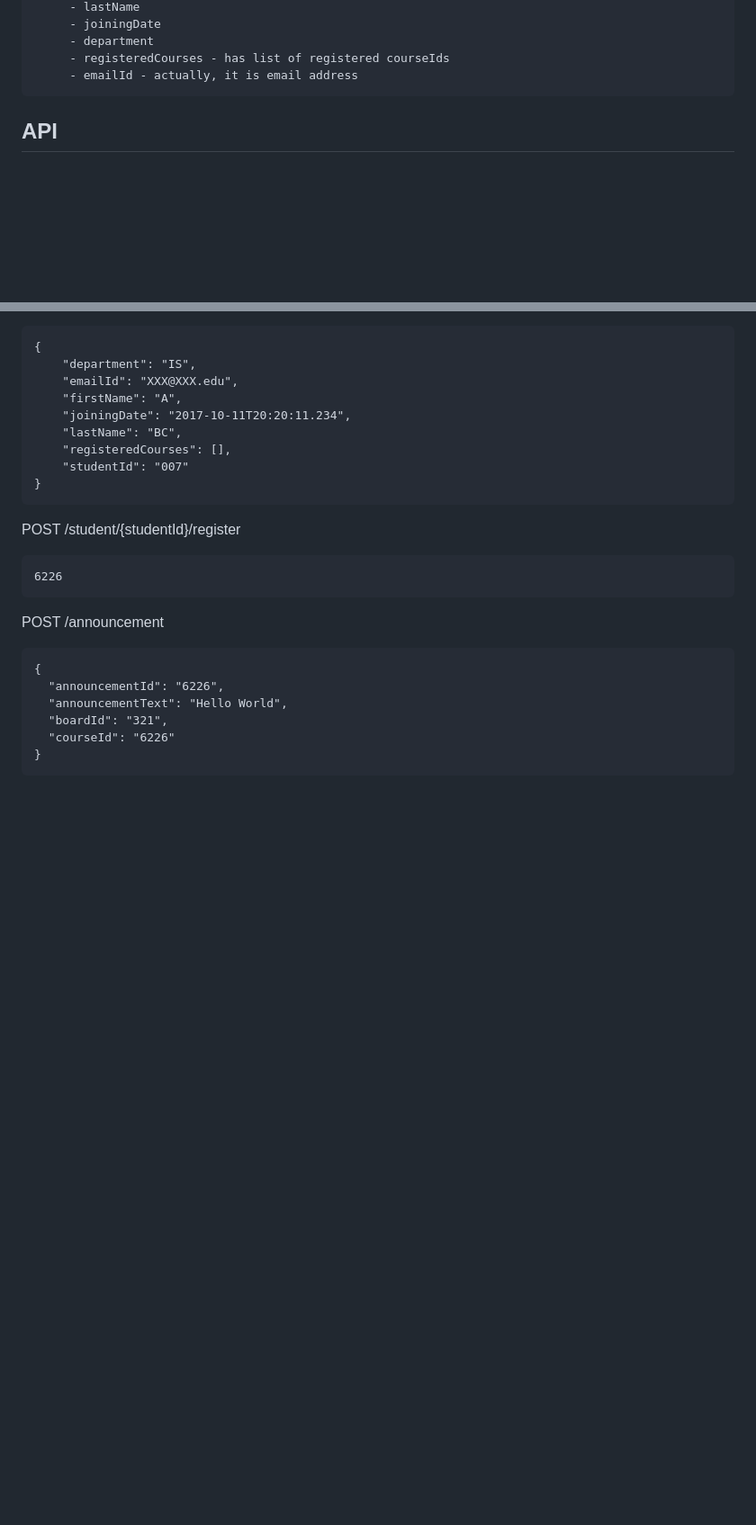
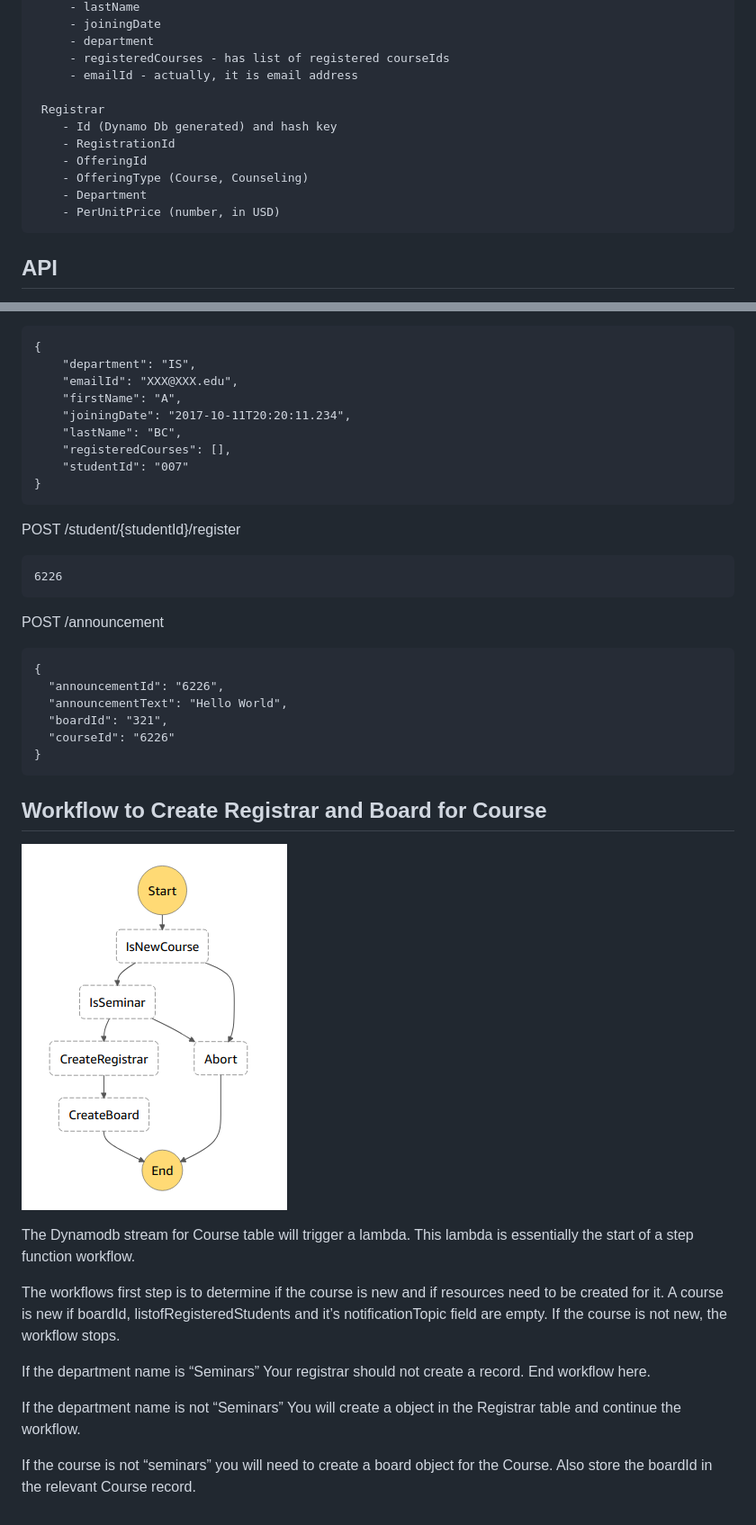
Before and after one commit to ZedYeung/courseservice, a Markdown page: courseservice/Readme.md, 2 parts joined by grey strips. Shown: that part at 90% size. Drawn GitHub-style; pictures changed too: courseservice/workflow.png (added); blank space fills up the shorter version.

Commit message:
update readme for registrar

````diff
--- a/courseservice/Readme.md
+++ b/courseservice/Readme.md
@@ -41,6 +41,14 @@ Student
      - department
      - registeredCourses - has list of registered courseIds
      - emailId - actually, it is email address
+
+ Registrar
+    - Id (Dynamo Db generated) and hash key
+    - RegistrationId
+    - OfferingId
+    - OfferingType (Course, Counseling)
+    - Department
+    - PerUnitPrice (number, in USD)
 ```
 
 ## API
@@ -122,3 +138,25 @@ POST /announcement
   "courseId": "6226"
 }
 ```
+
+## Workflow to Create Registrar and Board for Course
+
+![workflow](./workflow.png)
+
+The Dynamodb stream for Course table will trigger a lambda.
+This lambda is essentially the start of a step function workflow.
+
+The workflows first step is to determine if the course is new and if resources need to be created for it.
+A course is new if boardId, listofRegisteredStudents and it’s notificationTopic field are empty.
+If the course is not new, the workflow stops.
+
+
+If the department name is “Seminars”
+    Your registrar should not create a record. End workflow here.
+
+If the department name is not “Seminars”
+    You will create a object in the Registrar table and continue the workflow.
+
+If the course is not “seminars”
+   you will  need to create a board object for the Course.
+   Also store the boardId in the relevant Course record.
````
Also changed, not shown: other parts of courseservice/Readme.md (+8 -0 lines).
